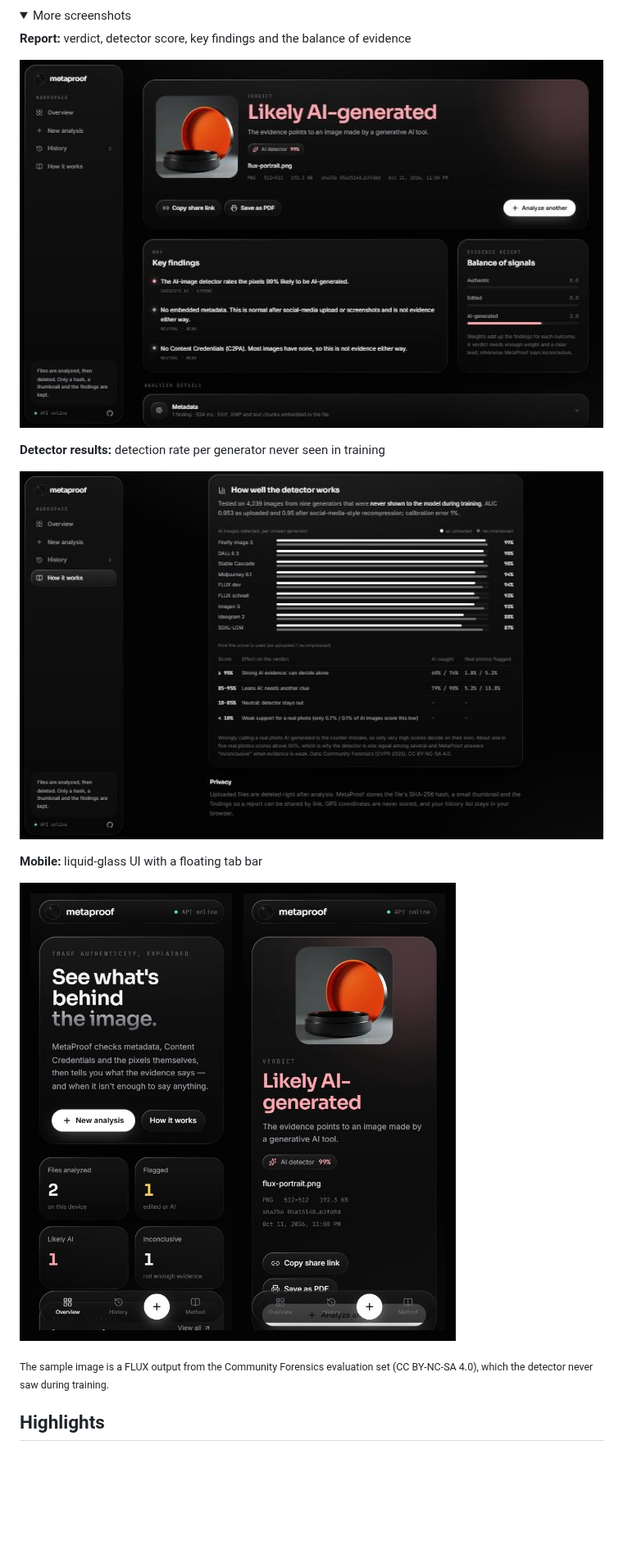
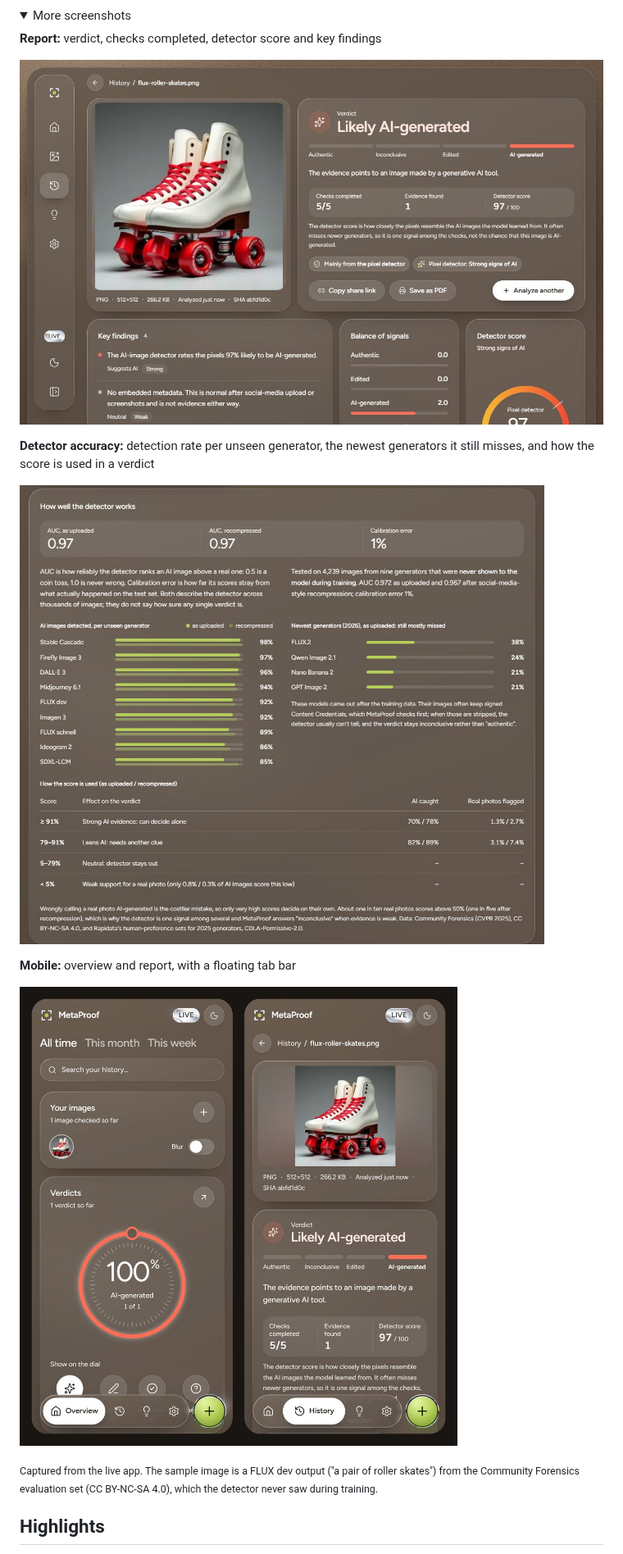
Before and after one commit to 1anc6/metaproof, a Markdown page: README.md, the part around one of its changes. Shown at 82% size. Rendered like a GitHub page; pictures changed too: docs/images/detector-results.jpg, docs/images/mobile.jpg, docs/images/report.jpg; folded sections open; blank space fills up the shorter version.

Commit message:
README: screenshots and demo GIF from the current app
The old images showed the dark UI from October 11 and the first
detector's numbers (AUC 0.953, a 95% threshold). All four are
recaptured from the live app with a real analysis of a FLUX dev
sample from the Community Forensics evaluation set.

```diff
--- a/README.md
+++ b/README.md
@@ -19,9 +19,10 @@ explainable verdict: *likely authentic*, *edited*, *likely AI-generated* or *inc
 <details>
 <summary>More screenshots</summary>
 
-**Report:** verdict, detector score, key findings and the balance of evidence
+**Report:** verdict, checks completed, detector score and key findings
 
 ![Report page](docs/images/report.jpg)
 
-**Detector results:** detection rate per generator never seen in training
+**Detector accuracy:** detection rate per unseen generator, the newest generators it still
+misses, and how the score is used in a verdict
 
@@ -29,12 +30,13 @@ explainable verdict: *likely authentic*, *edited*, *likely AI-generated* or *inc
 
-**Mobile:** liquid-glass UI with a floating tab bar
+**Mobile:** overview and report, with a floating tab bar
 
 ![Mobile screens](docs/images/mobile.jpg)
 
 </details>
 
-<sub>The sample image is a FLUX output from the Community Forensics evaluation set
-(CC BY-NC-SA 4.0), which the detector never saw during training.</sub>
+<sub>Captured from the live app. The sample image is a FLUX dev output ("a pair of roller
+skates") from the Community Forensics evaluation set (CC BY-NC-SA 4.0), which the detector
+never saw during training.</sub>
 
 ## Highlights
 
```
Also changed, not shown: other parts of README.md (+2 -2 lines), 1 other file.
